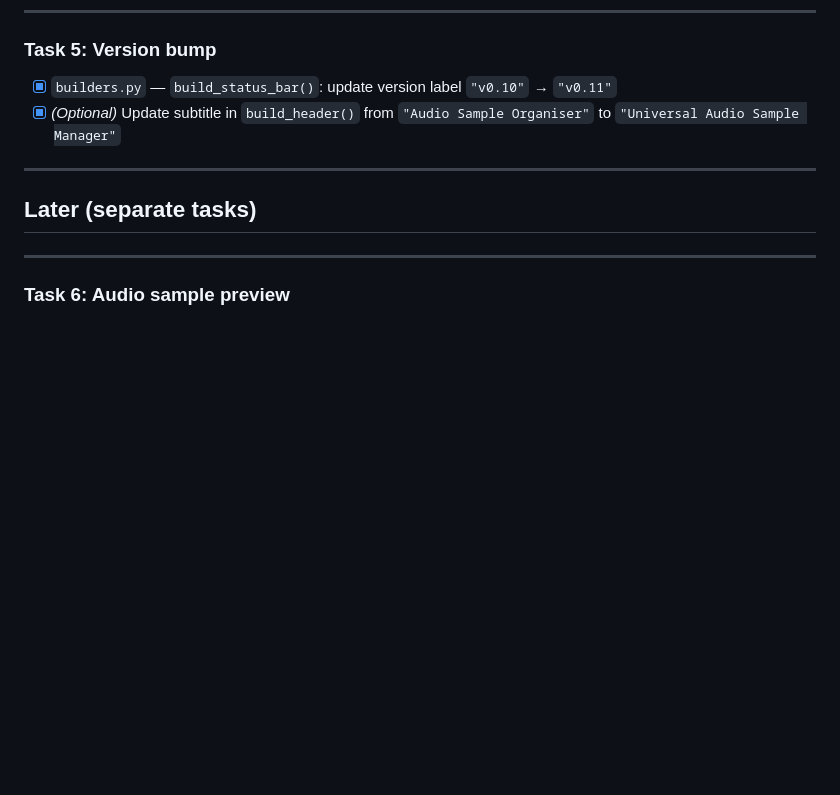
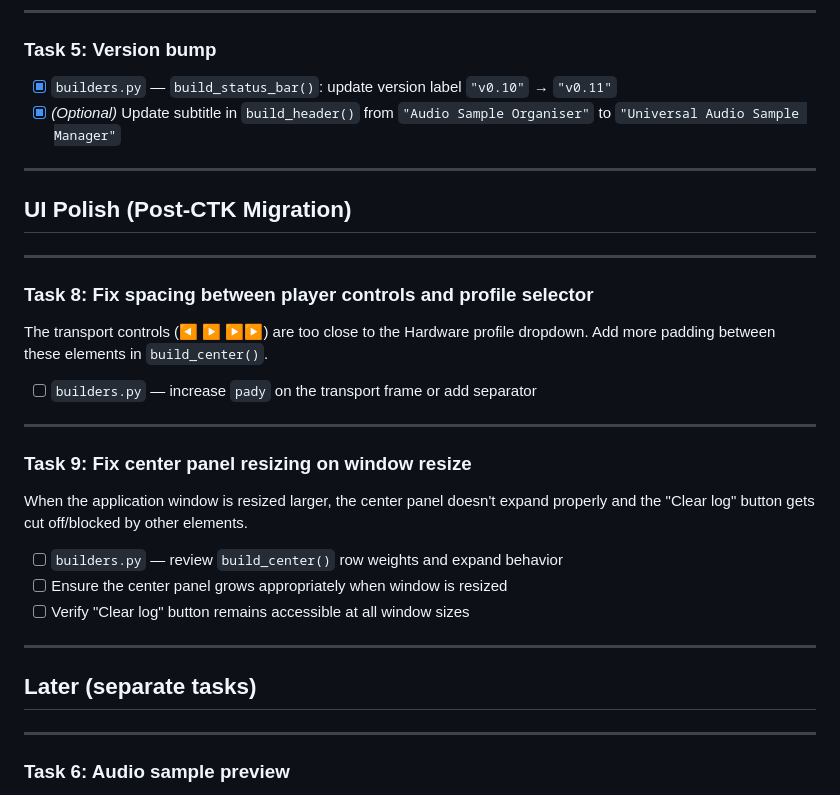
Before and after one commit to irpina/Sampson-Sample-Manager, a Markdown page: TASKS.md, the part around the change. Drawn GitHub-style; blank space fills up the shorter version.

Commit message:
Add UI polish tasks for spacing and resize behavior

```diff
--- a/TASKS.md
+++ b/TASKS.md
@@ -177,6 +177,30 @@ Make the actual file operations match the preview.
 
 ---
 
+## UI Polish (Post-CTK Migration)
+
+---
+
+### Task 8: Fix spacing between player controls and profile selector
+
+The transport controls (◀ ▶ ▶▶) are too close to the Hardware profile dropdown.
+Add more padding between these elements in `build_center()`.
+
+- [ ] `builders.py` — increase `pady` on the transport frame or add separator
+
+---
+
+### Task 9: Fix center panel resizing on window resize
+
+When the application window is resized larger, the center panel doesn't expand properly
+and the "Clear log" button gets cut off/blocked by other elements.
+
+- [ ] `builders.py` — review `build_center()` row weights and expand behavior
+- [ ] Ensure the center panel grows appropriately when window is resized
+- [ ] Verify "Clear log" button remains accessible at all window sizes
+
+---
+
 ## Later (separate tasks)
 
 ---
```
